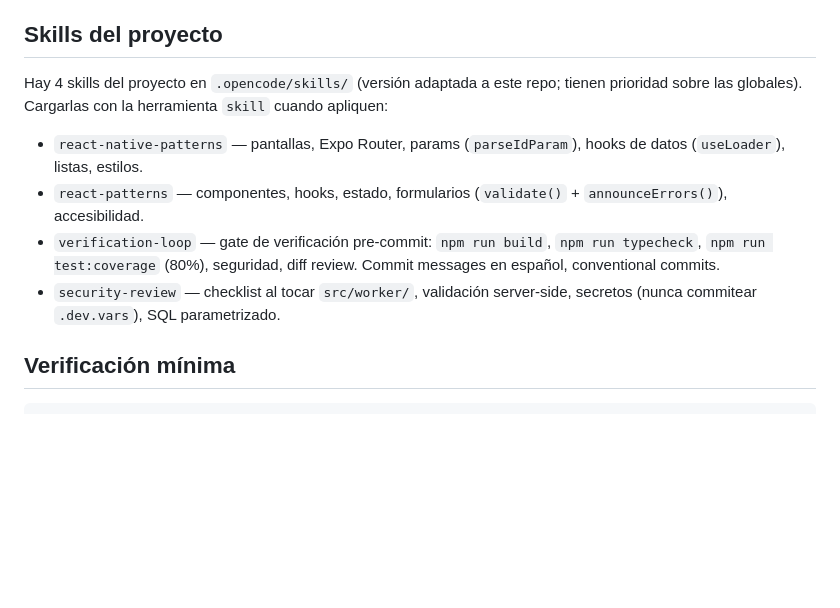
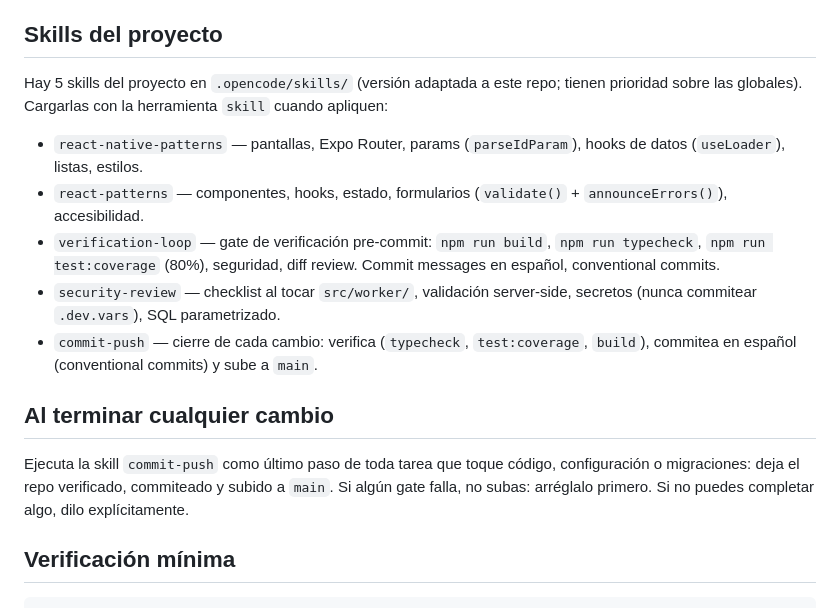
Before and after one commit to hezuradar/GDAM, a Markdown page: AGENTS.md, the part around the change. GitHub-like rendering; blank space fills up the shorter version.

Commit message:
docs: añadir la skill commit-push para cerrar cada cambio
La skill deja el repo verificado, commiteado en español con conventional
commits y subido a main, que es la rama de publicación.

- Gates obligatorios: typecheck, test:coverage (>= 80 %) y build.
- Revisión de git status antes de añadir, para no subir .dev.vars,
  dist/ ni .expo/.
- Mensaje en español con el prefijo según el tipo de cambio.
- Push a main; ante divergencia, pull --rebase y gates otra vez.
- Nunca force-push ni amend sobre main.

AGENTS.md la lista entre las skills del proyecto y obliga a ejecutarla
como último paso de toda tarea que toque el repo.

```diff
--- a/AGENTS.md
+++ b/AGENTS.md
@@ -42,12 +42,17 @@ Docs: https://docs.expo.dev/eas/index.md
 
 ## Skills del proyecto
 
-Hay 4 skills del proyecto en `.opencode/skills/` (versión adaptada a este repo; tienen prioridad sobre las globales). Cargarlas con la herramienta `skill` cuando apliquen:
+Hay 5 skills del proyecto en `.opencode/skills/` (versión adaptada a este repo; tienen prioridad sobre las globales). Cargarlas con la herramienta `skill` cuando apliquen:
 
 - `react-native-patterns` — pantallas, Expo Router, params (`parseIdParam`), hooks de datos (`useLoader`), listas, estilos.
 - `react-patterns` — componentes, hooks, estado, formularios (`validate()` + `announceErrors()`), accesibilidad.
 - `verification-loop` — gate de verificación pre-commit: `npm run build`, `npm run typecheck`, `npm run test:coverage` (80%), seguridad, diff review. Commit messages en español, conventional commits.
 - `security-review` — checklist al tocar `src/worker/`, validación server-side, secretos (nunca commitear `.dev.vars`), SQL parametrizado.
+- `commit-push` — cierre de cada cambio: verifica (`typecheck`, `test:coverage`, `build`), commitea en español (conventional commits) y sube a `main`.
+
+## Al terminar cualquier cambio
+
+Ejecuta la skill `commit-push` como último paso de toda tarea que toque código, configuración o migraciones: deja el repo verificado, commiteado y subido a `main`. Si algún gate falla, no subas: arréglalo primero. Si no puedes completar algo, dilo explícitamente.
 
 ## Verificación mínima
 
```
Also changed, not shown: 1 other file.
